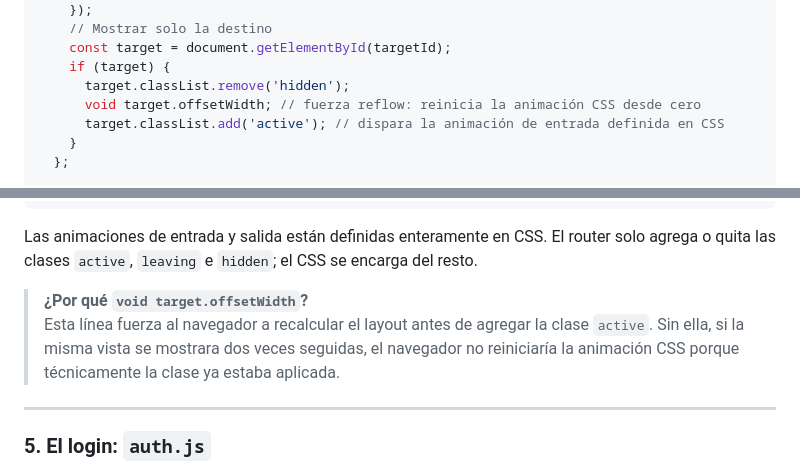
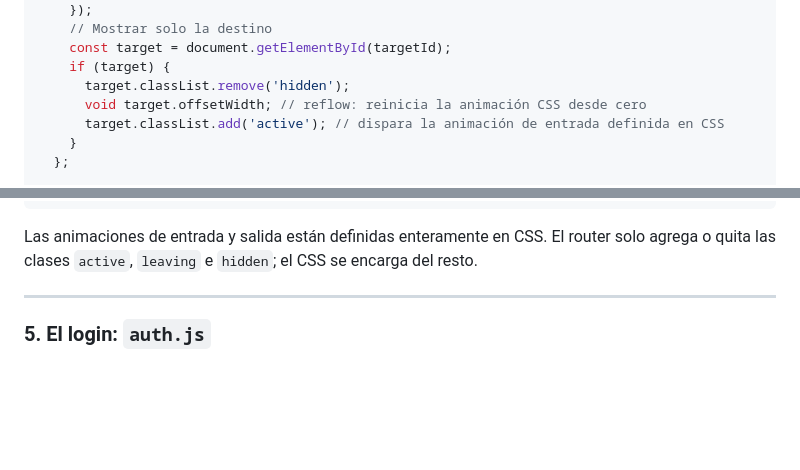
Before and after one commit to vanefRiwi/spa-tutoria-week3, a Markdown page: README.md, 2 parts joined by grey strips. GitHub-like rendering; blank space fills up the shorter version.

```diff
--- a/README.md
+++ b/README.md
@@ -334,7 +334,7 @@ export function navigateTo(routeName) {
     const target = document.getElementById(targetId);
     if (target) {
       target.classList.remove('hidden');
-      void target.offsetWidth; // fuerza reflow: reinicia la animación CSS desde cero
+      void target.offsetWidth; // reflow: reinicia la animación CSS desde cero
       target.classList.add('active'); // dispara la animación de entrada definida en CSS
     }
   };
@@ -353,11 +353,6 @@ export function navigateTo(routeName) {
 
 Las animaciones de entrada y salida están definidas enteramente en CSS. El router solo agrega o quita las clases `active`, `leaving` e `hidden`; el CSS se encarga del resto.
 
-> **¿Por qué `void target.offsetWidth`?**
-> Esta línea fuerza al navegador a recalcular el layout antes de agregar la
-> clase `active`. Sin ella, si la misma vista se mostrara dos veces seguidas,
-> el navegador no reiniciaría la animación CSS porque técnicamente la clase
-> ya estaba aplicada.
 
 ---
 
```
Also changed, not shown: other parts of README.md (+2 -2 lines).
